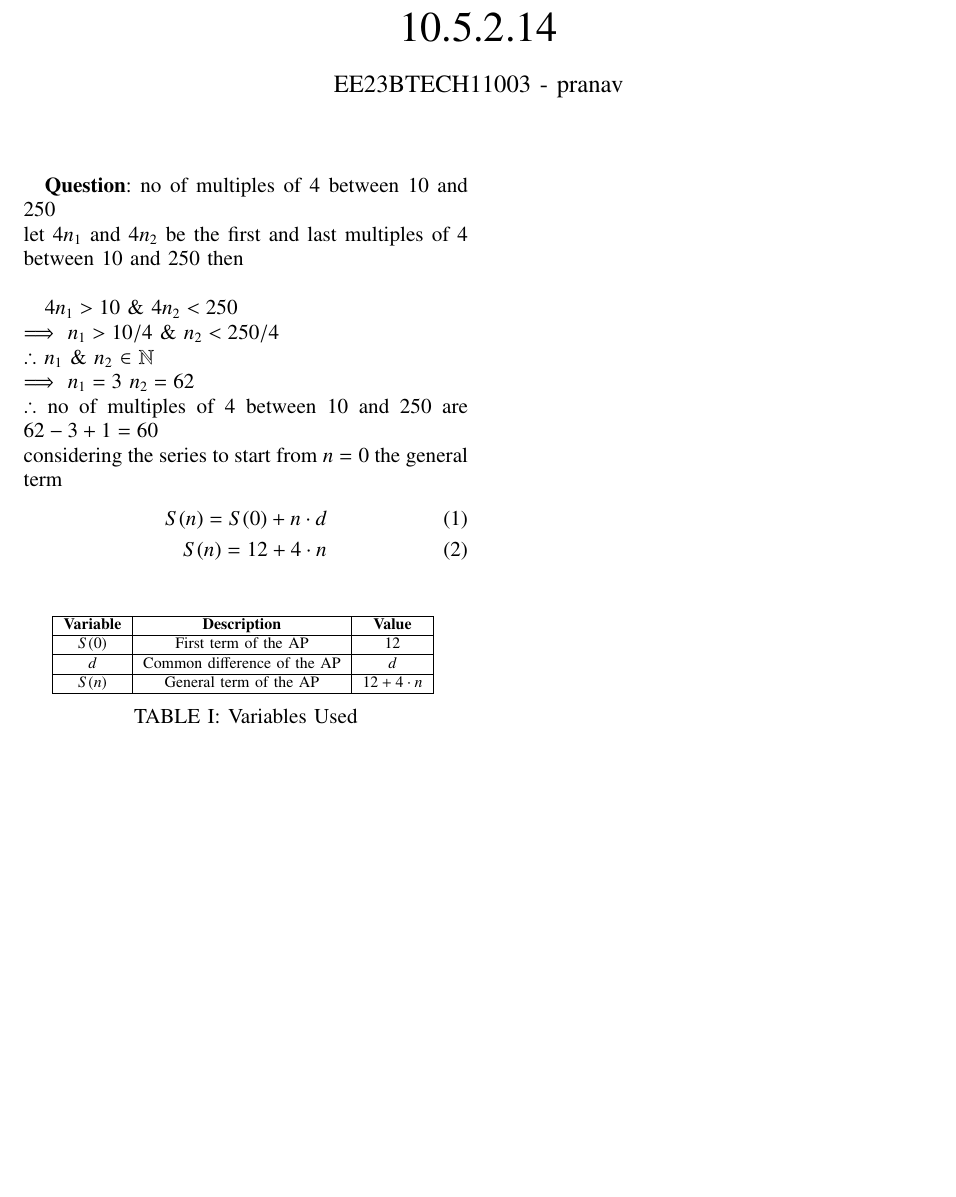
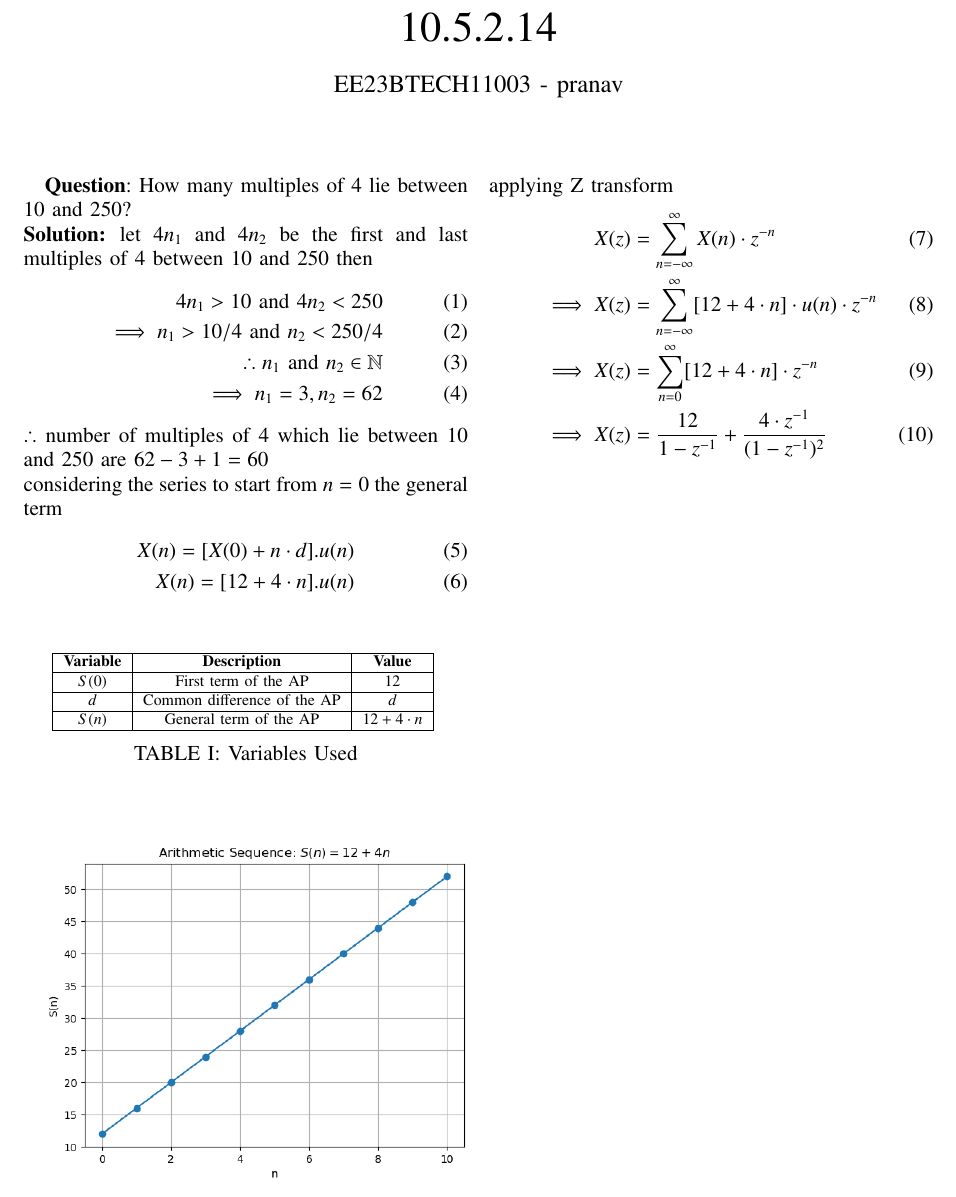
Before and after one commit to Pranav11003/EE1205, a LaTeX paper (assign10_5_2_14/assign10_5_2_14.tex): part of the page, cut so that both start at the same text, the shorter picture padded with empty space. Compiled offline with pdfLaTeX.

Commit message:
third_upload

```diff
--- a/assign10_5_2_14/assign10_5_2_14.tex
+++ b/assign10_5_2_14/assign10_5_2_14.tex
@@ -54,30 +54,37 @@
 
 
 \textbf{Question}:
-no of multiples of 4 between 10 and 250
-\\let $4n_{1}$ and $4n_{2}$ be the first and last multiples of 4 between 10 and 250 then\\
-
- $4n_{1}>10$  $\&$ $4n_{2}<250$  \\
- $\implies$ $n_{1}>10/4$ $\&$ $n_{2}<250/4$\\
-$ \therefore$ $n_{1}$ $\&$ $n_{2}$ $\in$ $\mathbb{N}$\\
- $\implies$ $n_{1}=3$ $n_{2}=62$ \\
- $\therefore$ no of multiples of 4 between 10 and 250 are $62-3+1=60$ \\
+How many multiples of 4 lie between 10 and 250?\\
+\solution
+let $4n_{1}$ and $4n_{2}$ be the first and last multiples of 4 between 10 and 250 then
+\begin{align}
+     4n_{1}>10   \text{ and }  4n_{2}<250  \\
+ \implies n_{1}>10/4\text{ and } n_{2}<250/4\\
+ \therefore n_{1} \text{ and } n_{2} \in \mathbb{N}\\
+\implies n_{1}=3,n_{2}=62
+\end{align}
+ $\therefore$ number of multiples of 4 which lie between  10 and 250 are $62-3+1=60$ \\
 considering the series to start from $n=0$ the general term
 \begin{align}
-S(n)=S(0)+n\cdot d\\
-S(n)=12+4\cdot n
+X(n)=[X(0)+n\cdot d].u(n)\\
+X(n)=[12+4\cdot n].u(n)
 \end{align}
 \begin{table}[h]
     \centering
-    \input{tables/Table.Tex}
+    \input{tables/table.Tex}
     \caption{Variables Used}
-    \label{tab	: 10.5.2.14}
+    \label{tab:table_11.9.3.6}
 \end{table}
 \begin{figure}[h!]
     \centering
     \includegraphics[width=1.1\linewidth]{figs/graph1.png}
     \caption{general term of the AP}
-    \label{fig:enter-label}
-\end{figure}
-
+\end{figure}\\
+applying Z transform
+\begin{align}
+    X(z)&= \sum_{n=-\infty}^{\infty}X(n)\cdot z^{-n}\\
+   \implies X(z)&= \sum_{n=-\infty}^{\infty} [12+4\cdot n]\cdot u(n)\cdot z^{-n}\\
+   \implies X(z) &=\sum_{n= 0}^{\infty} [12+4\cdot n] \cdot z^{-n}\\
+   \implies X(z)&= \frac{12}{1-z^{-1}} +\frac{4\cdot z^{-1}}{(1-z^{-1})^{2}}
+\end{align}
 \end{document}
```
Also changed, not shown: assign10_5_2_14/assign10_5_2_14.pdf, 2 other files.
